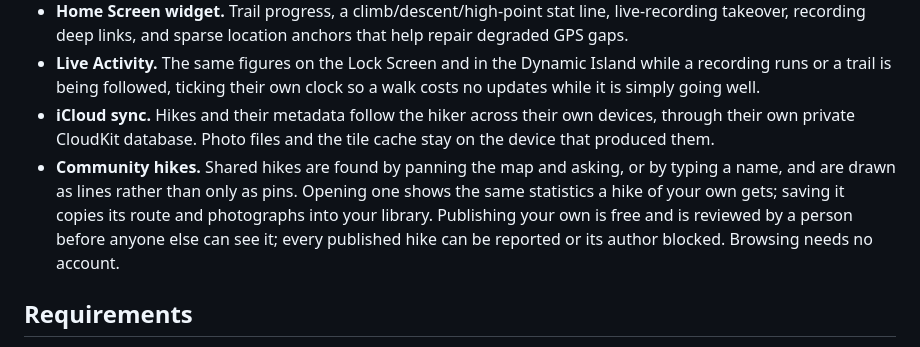
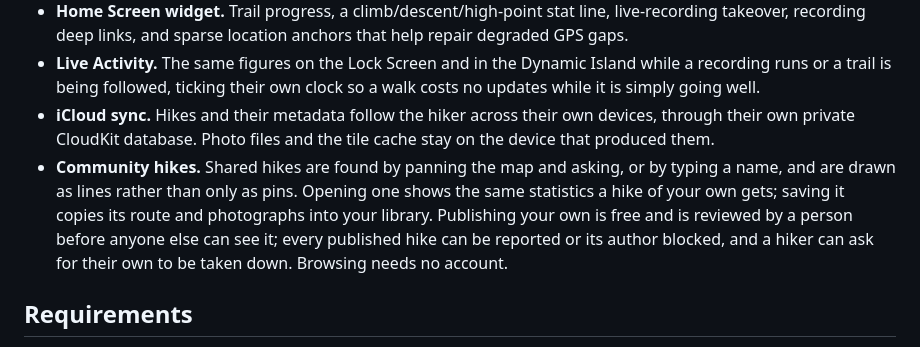
Before and after one commit to ZsomborRajki/OpenHikes, a Markdown page: README.md, the part around the change. GitHub-like rendering.

```diff
--- a/README.md
+++ b/README.md
@@ -16,7 +16,7 @@ That is local-first with one deliberate exception. There is no OpenHikes account
 - **Home Screen widget.** Trail progress, a climb/descent/high-point stat line, live-recording takeover, recording deep links, and sparse location anchors that help repair degraded GPS gaps.
 - **Live Activity.** The same figures on the Lock Screen and in the Dynamic Island while a recording runs or a trail is being followed, ticking their own clock so a walk costs no updates while it is simply going well.
 - **iCloud sync.** Hikes and their metadata follow the hiker across their own devices, through their own private CloudKit database. Photo files and the tile cache stay on the device that produced them.
-- **Community hikes.** Shared hikes are found by panning the map and asking, or by typing a name, and are drawn as lines rather than only as pins. Opening one shows the same statistics a hike of your own gets; saving it copies its route and photographs into your library. Publishing your own is free and is reviewed by a person before anyone else can see it; every published hike can be reported or its author blocked. Browsing needs no account.
+- **Community hikes.** Shared hikes are found by panning the map and asking, or by typing a name, and are drawn as lines rather than only as pins. Opening one shows the same statistics a hike of your own gets; saving it copies its route and photographs into your library. Publishing your own is free and is reviewed by a person before anyone else can see it; every published hike can be reported or its author blocked, and a hiker can ask for their own to be taken down. Browsing needs no account.
 
 ## Requirements
 
```
Also changed, not shown: .github/copilot-instructions.md (+2 -2 lines).
